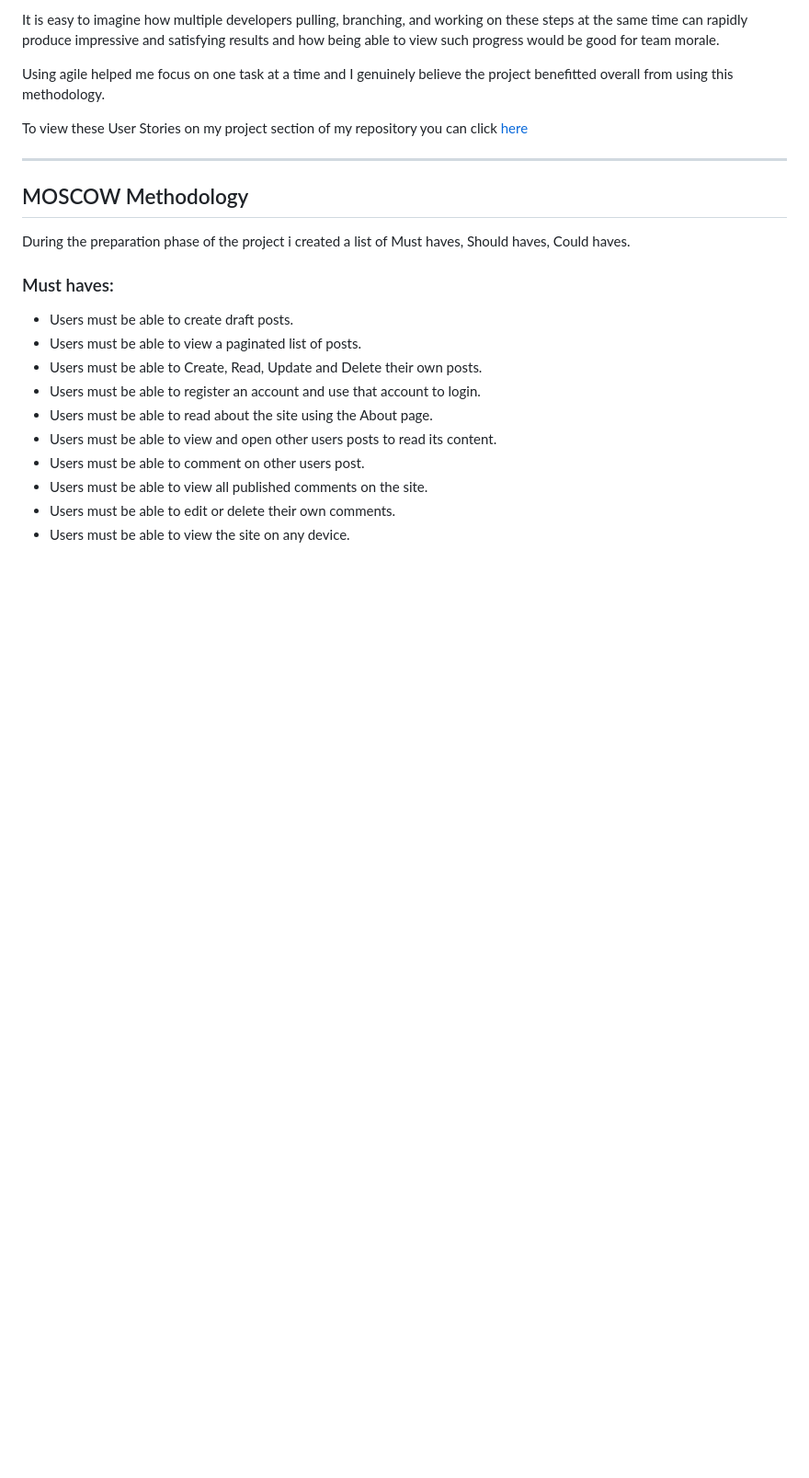
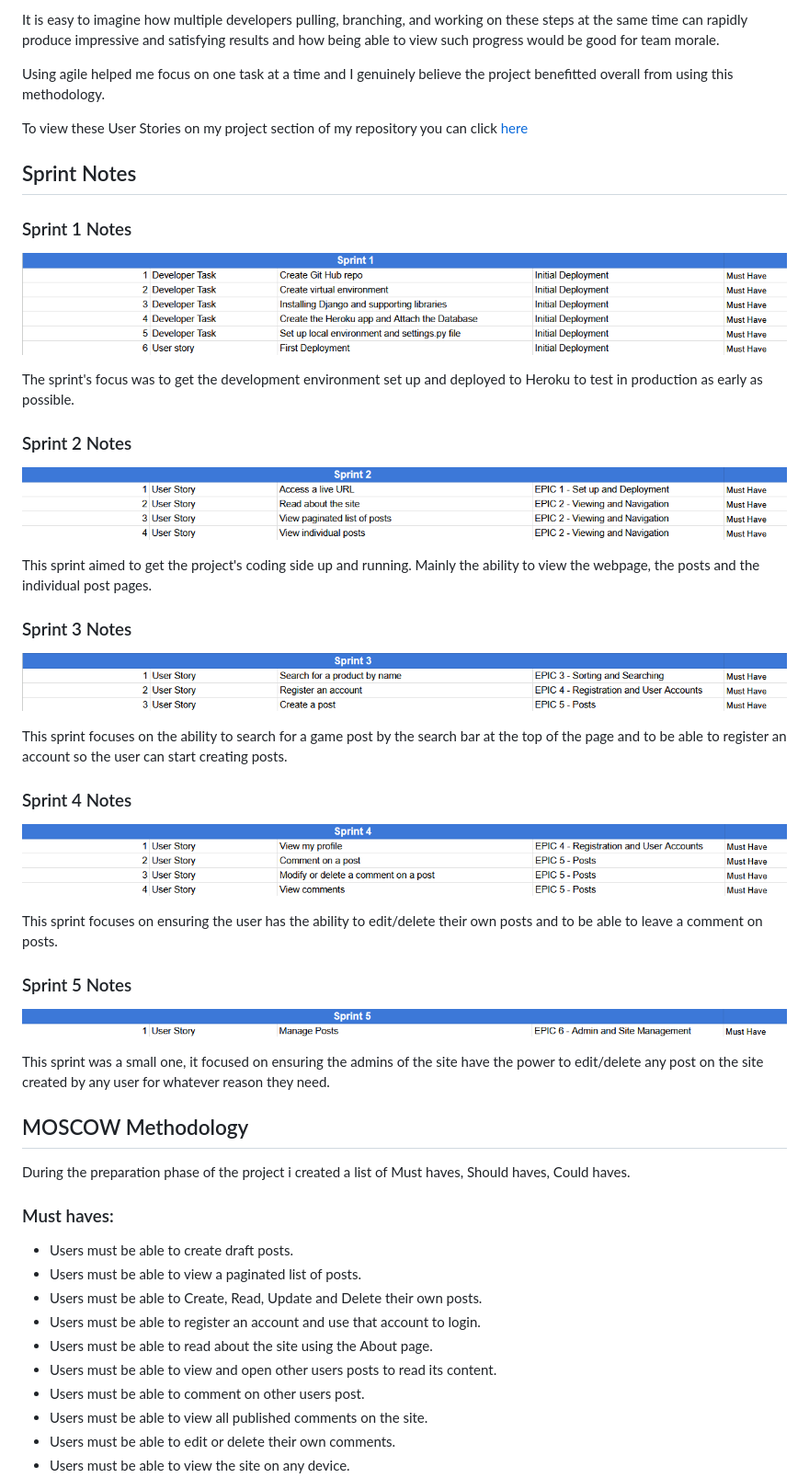
Before and after one commit to ryan-a-davis365/game-talk, a Markdown page: AGILE.md, the part around the change. Shown: that part at 92% size. GitHub-like rendering; pictures changed too: docs/images/sprint-1-gt.png (added), docs/images/sprint-2-gt.png (added), docs/images/sprint-3-gt.png (added); blank space fills up the shorter version.

Commit message:
feat: updated agile.md with sprint notes

```diff
--- a/AGILE.md
+++ b/AGILE.md
@@ -18,7 +18,37 @@ Using agile helped me focus on one task at a time and I genuinely believe the pr
 
 To view these User Stories on my project section of my repository you can click [here](https://github.com/users/ryan-a-davis365/projects/3/views/1)
 
-<hr>
+## Sprint Notes
+
+### Sprint 1 Notes
+
+![Sprint 1](docs/images/sprint-1-gt.png)
+
+The sprint's focus was to get the development environment set up and deployed to Heroku to test in production as early as possible.
+
+### Sprint 2 Notes
+
+![Sprint 2](docs/images/sprint-2-gt.png)
+
+This sprint aimed to get the project's coding side up and running. Mainly the ability to view the webpage, the posts and the individual post pages.
+
+### Sprint 3 Notes
+
+![Sprint 3](docs/images/sprint-3-gt.png)
+
+This sprint focuses on the ability to search for a game post by the search bar at the top of the page and to be able to register an account so the user can start creating posts.
+
+### Sprint 4 Notes
+
+![Sprint 4](docs/images/sprint-4-gt.png)
+
+This sprint focuses on ensuring the user has the ability to edit/delete their own posts and to be able to leave a comment on posts.
+
+### Sprint 5 Notes
+
+![Sprint 5](docs/images/sprint-5-gt.png)
+
+This sprint was a small one, it focused on ensuring the admins of the site have the power to edit/delete any post on the site created by any user for whatever reason they need.
 
 ## MOSCOW Methodology
 
```
